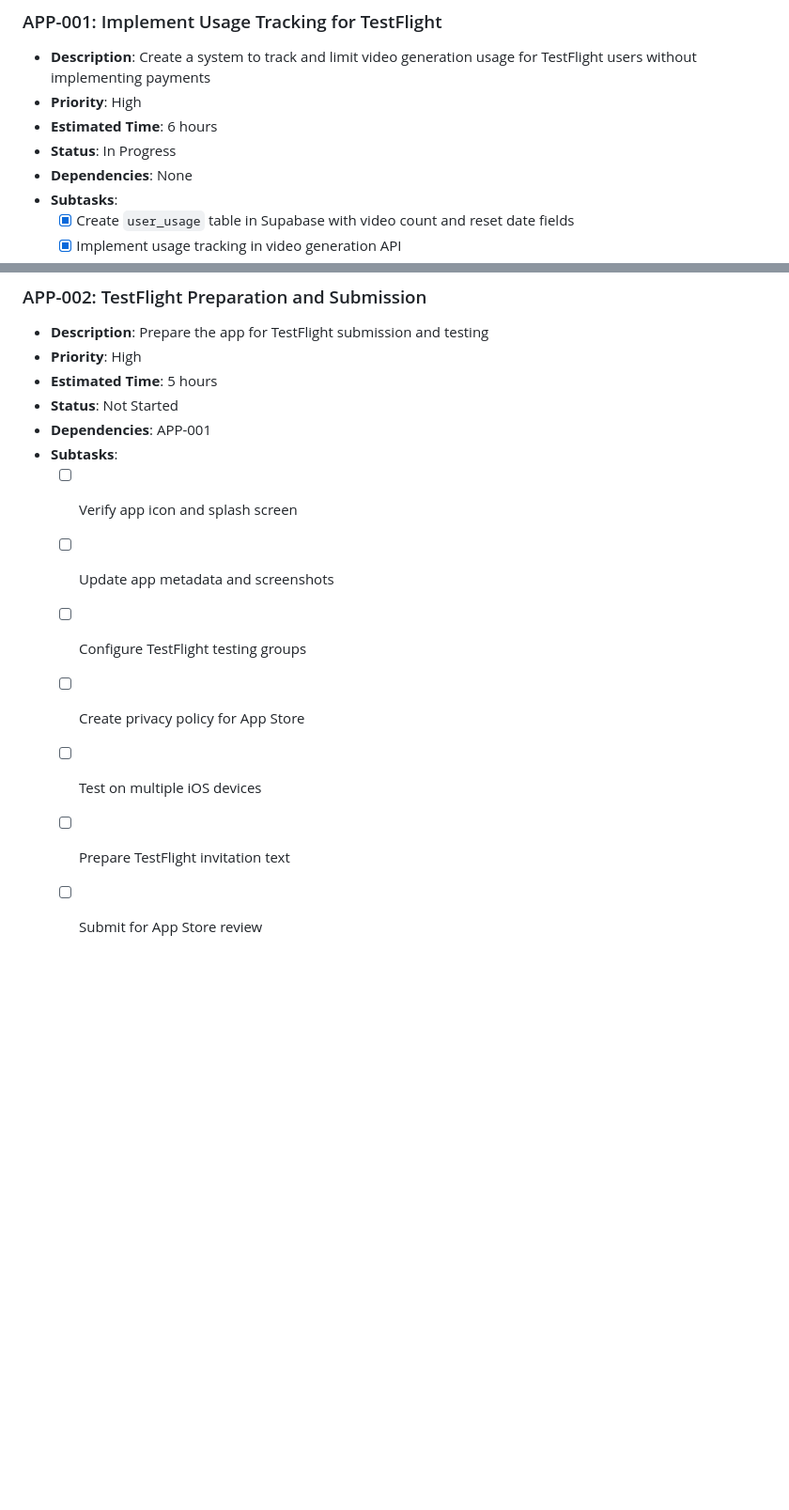
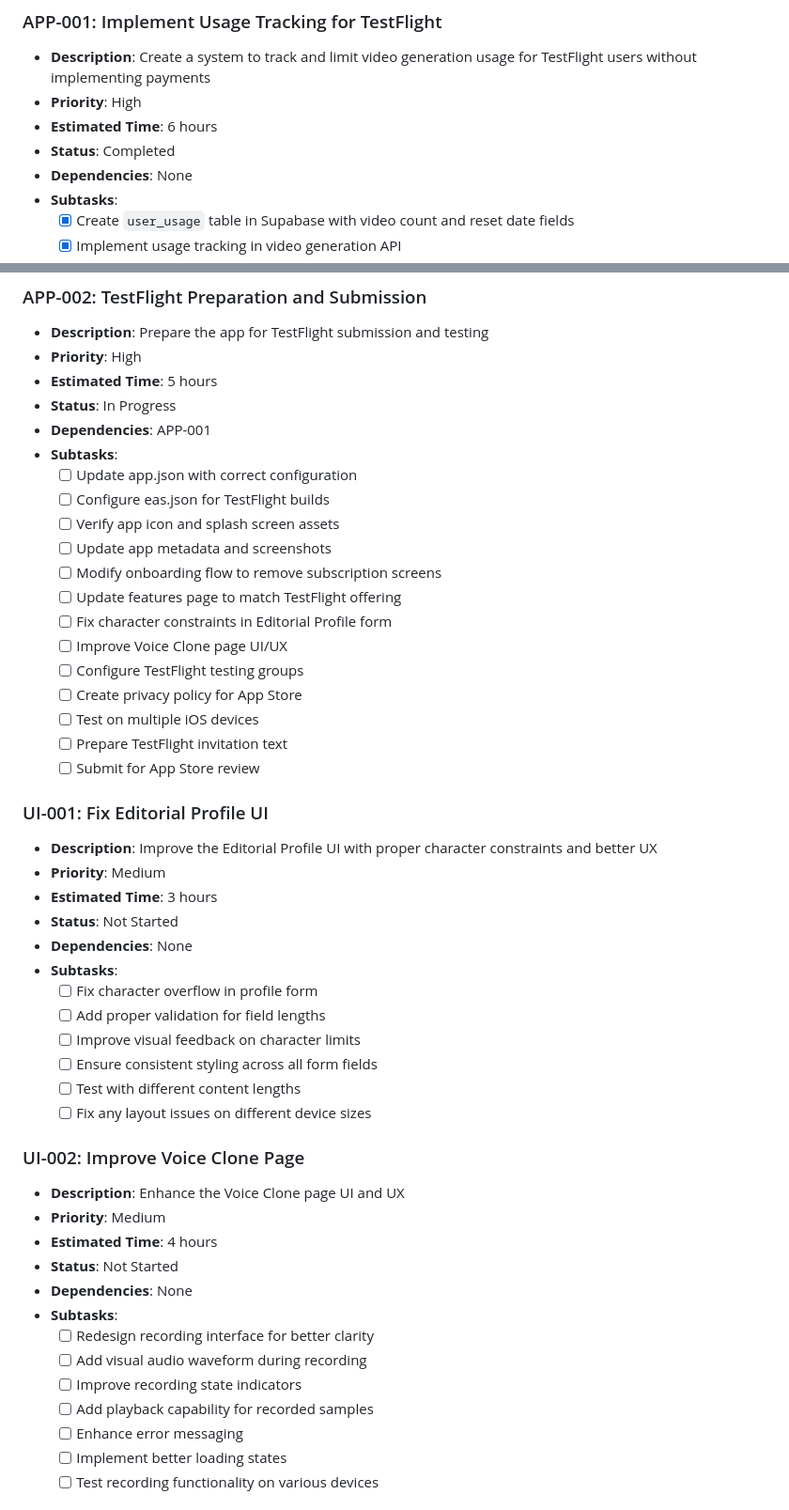
Before and after one commit to suarja/ai-edit, a Markdown page: memory-bank/tasks.md, 2 parts joined by grey strips. Shown at 94% size. Drawn GitHub-style; blank space fills up the shorter version.

Commit message:
Update memory bank documentation with latest implementation status and tasks

```diff
--- a/memory-bank/tasks.md
+++ b/memory-bank/tasks.md
@@ -284,7 +284,7 @@ We will follow a TDD approach with the following test layers:
 - **Description**: Create a system to track and limit video generation usage for TestFlight users without implementing payments
 - **Priority**: High
 - **Estimated Time**: 6 hours
-- **Status**: In Progress
+- **Status**: Completed
 - **Dependencies**: None
 - **Subtasks**:
   - [x] Create `user_usage` table in Supabase with video count and reset date fields
@@ -299,13 +299,51 @@ We will follow a TDD approach with the following test layers:
 - **Description**: Prepare the app for TestFlight submission and testing
 - **Priority**: High
 - **Estimated Time**: 5 hours
-- **Status**: Not Started
+- **Status**: In Progress
 - **Dependencies**: APP-001
 - **Subtasks**:
-  - [ ] Verify app icon and splash screen
+  - [ ] Update app.json with correct configuration
+  - [ ] Configure eas.json for TestFlight builds
+  - [ ] Verify app icon and splash screen assets
   - [ ] Update app metadata and screenshots
+  - [ ] Modify onboarding flow to remove subscription screens
+  - [ ] Update features page to match TestFlight offering
+  - [ ] Fix character constraints in Editorial Profile form
+  - [ ] Improve Voice Clone page UI/UX
   - [ ] Configure TestFlight testing groups
   - [ ] Create privacy policy for App Store
   - [ ] Test on multiple iOS devices
   - [ ] Prepare TestFlight invitation text
   - [ ] Submit for App Store review
+
+### UI-001: Fix Editorial Profile UI
+
+- **Description**: Improve the Editorial Profile UI with proper character constraints and better UX
+- **Priority**: Medium
+- **Estimated Time**: 3 hours
+- **Status**: Not Started
+- **Dependencies**: None
+- **Subtasks**:
+  - [ ] Fix character overflow in profile form
+  - [ ] Add proper validation for field lengths
+  - [ ] Improve visual feedback on character limits
+  - [ ] Ensure consistent styling across all form fields
+  - [ ] Test with different content lengths
+  - [ ] Fix any layout issues on different device sizes
+
+### UI-002: Improve Voice Clone Page
+
+- **Description**: Enhance the Voice Clone page UI and UX
+- **Priority**: Medium
+- **Estimated Time**: 4 hours
+- **Status**: Not Started
+- **Dependencies**: None
+- **Subtasks**:
+  - [ ] Redesign recording interface for better clarity
+  - [ ] Add visual audio waveform during recording
+  - [ ] Improve recording state indicators
+  - [ ] Add playback capability for recorded samples
+  - [ ] Enhance error messaging
+  - [ ] Implement better loading states
+  - [ ] Test recording functionality on various devices
+
```
Also changed, not shown: other parts of memory-bank/tasks.md (+15 -0 lines), memory-bank/progress.md (+51 -34 lines), memory-bank/usage-tracking-documentation.md (+43 -3 lines).
